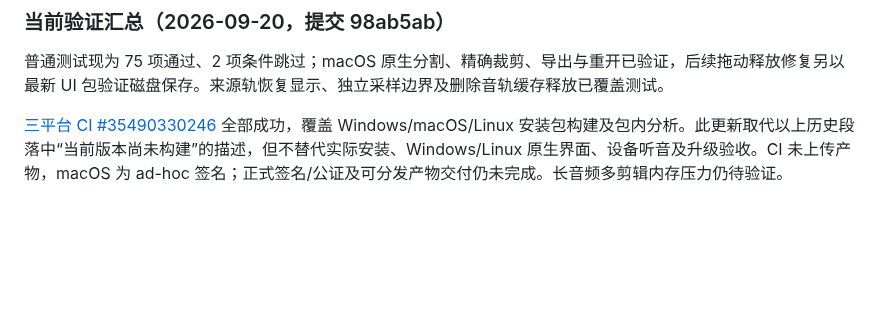
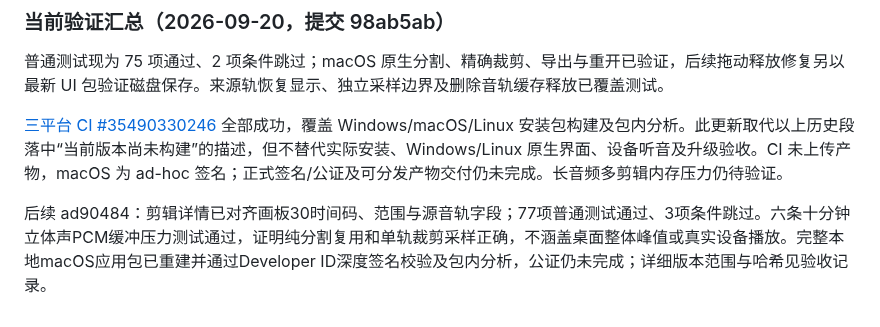
Before and after one commit to Means88/printemps, a Markdown page: docs/implementation-status.md, the part around the change. GitHub-like rendering; blank space fills up the shorter version.

```diff
--- a/docs/implementation-status.md
+++ b/docs/implementation-status.md
@@ -71,3 +71,5 @@ AppImageUpdater 旧包缺失、旧 blockmap 损坏时回退全量，以及内容
 普通测试现为 75 项通过、2 项条件跳过；macOS 原生分割、精确裁剪、导出与重开已验证，后续拖动释放修复另以最新 UI 包验证磁盘保存。来源轨恢复显示、独立采样边界及删除音轨缓存释放已覆盖测试。
 
 [三平台 CI #35490330246](https://github.com/Means88/printemps/actions/runs/35490330246) 全部成功，覆盖 Windows/macOS/Linux 安装包构建及包内分析。此更新取代以上历史段落中“当前版本尚未构建”的描述，但不替代实际安装、Windows/Linux 原生界面、设备听音及升级验收。CI 未上传产物，macOS 为 ad-hoc 签名；正式签名/公证及可分发产物交付仍未完成。长音频多剪辑内存压力仍待验证。
+
+后续 ad90484：剪辑详情已对齐画板30时间码、范围与源音轨字段；77项普通测试通过、3项条件跳过。六条十分钟立体声PCM缓冲压力测试通过，证明纯分割复用和单轨裁剪采样正确，不涵盖桌面整体峰值或真实设备播放。完整本地macOS应用包已重建并通过Developer ID深度签名校验及包内分析，公证仍未完成；详细版本范围与哈希见验收记录。
```
Also changed, not shown: docs/acceptance.md (+6 -0 lines).
